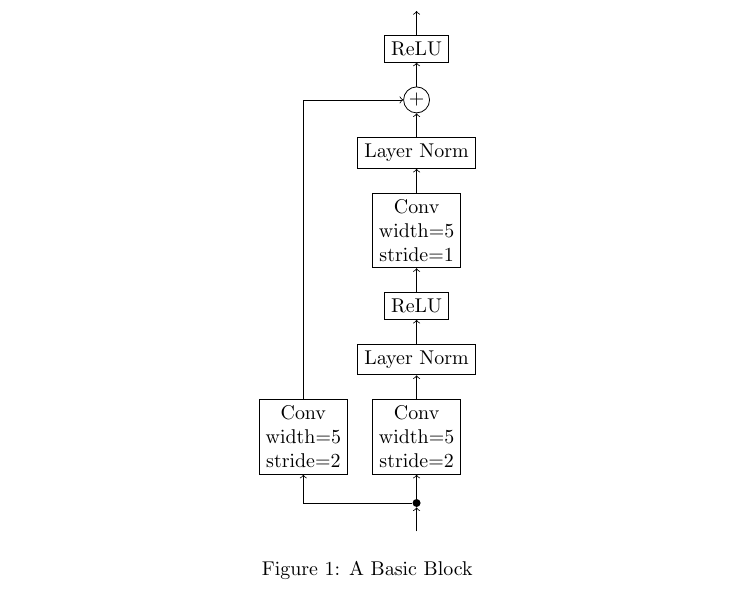
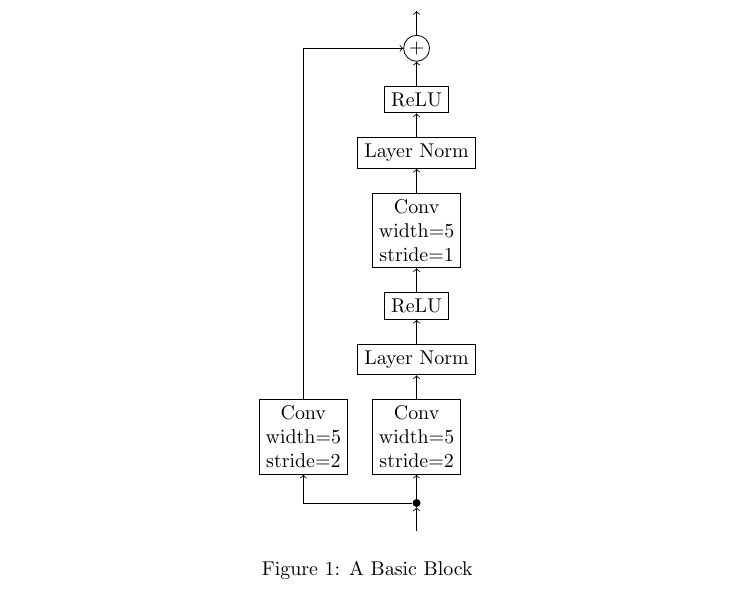
Before and after one commit to dschulman/pscrsrn, a LaTeX document (notes/notes.tex): part of page 2 of 6, cut so that both start at the same text. Compiled offline with pdfLaTeX.

Commit message:
notes: fix architecture to match implementation

```diff
--- a/notes/notes.tex
+++ b/notes/notes.tex
@@ -70,13 +70,13 @@ Here, we simply apply the \emph{same} layers (i.e. sharing weights) repeatedly u
 \draw [->] (relu1) -- (conv2);
 \node (ln2) [block, above=of conv2] {Layer Norm};
 \draw [->] (conv2) -- (ln2);
-\node (sum) [op, above=of ln2] {$+$};
+\node (relu2) [block, above=of ln2] {ReLU};
+\draw [->] (ln2) -- (relu2);
+\node (sum) [op, above=of relu2] {$+$};
 \draw [->] (conv1l) |- (sum);
-\draw [->] (ln2) -- (sum);
-\node (relu2) [block, above=of sum] {ReLU};
-\draw [->] (sum) -- (relu2);
-\node (output) [coordinate, above=of relu2] {};
-\draw [->] (relu2) -- (output);
+\draw [->] (relu2) -- (sum);
+\node (output) [coordinate, above=of sum] {};
+\draw [->] (sum) -- (output);
 \end{tikzpicture}
 \caption{A Basic Block}
 \label{fig:block}
```
